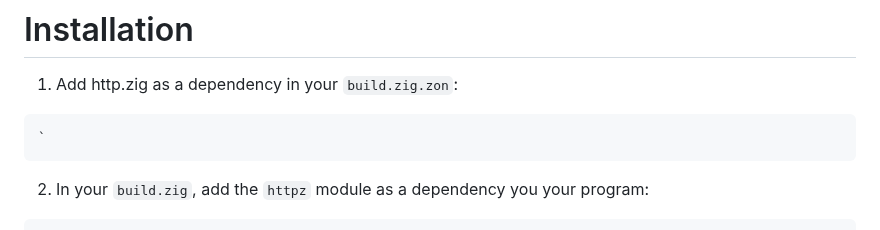
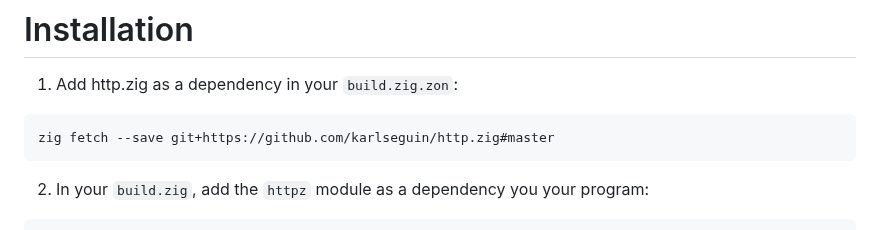
Before and after one commit to karlseguin/http.zig, a Markdown page: readme.md, the part around the change. Drawn GitHub-style.

Commit message:
add missing install instruction

````diff
--- a/readme.md
+++ b/readme.md
@@ -68,7 +68,7 @@ listening http://localhost:8800/
 1) Add http.zig as a dependency in your `build.zig.zon`:
 
 ```bash
-`
+zig fetch --save git+https://github.com/karlseguin/http.zig#master
 ```
 
 2) In your `build.zig`, add the `httpz` module as a dependency you your program:
````
